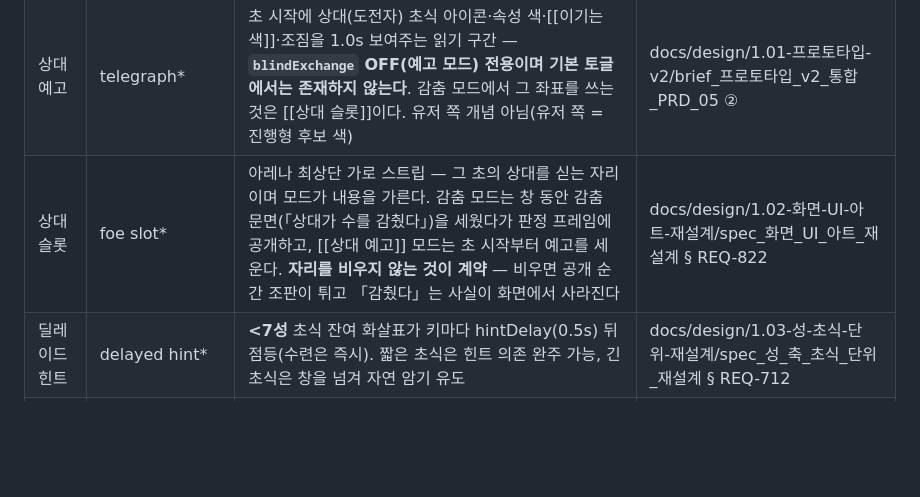
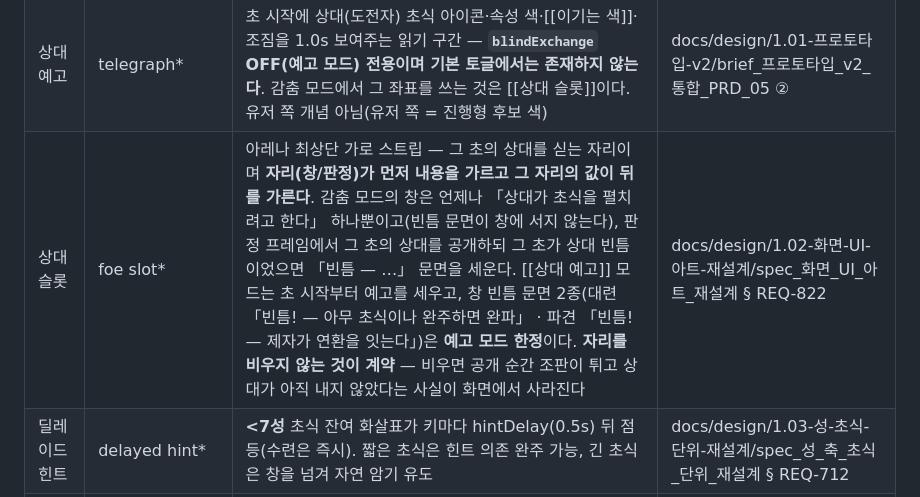
Before and after one commit to asrai/grandmaster-dojo, a Markdown page: docs/design/glossary.md, the part around the change. Drawn GitHub-style; blank space fills up the shorter version.

Commit message:
WIP #252 스펙·용어 문면 정합

```diff
--- a/docs/design/glossary.md
+++ b/docs/design/glossary.md
@@ -48,7 +48,7 @@ updated: 2026-09-04 12:25
 | 진행형 후보 색 | live candidate color* | 입력 중 후보 리스트 최상단 초식의 속성이 "지금 내 색"으로 표시되는 것 — 키를 칠수록 색이 답한다 | docs/design/1.01-프로토타입-v2/brief_프로토타입_v2_통합_PRD_05 ① |
 | 이기는 색 | winning color* | 상대 속성에 우세인 1색. **[[상대 예고]] 모드 전용** — 감춤 모드에는 창 동안 상대 속성 자체가 없어 이 색이 서지 않고, 판정 프레임의 공개와 함께만 읽힌다 (후보 아이콘 강조는 없음) | docs/design/1.01-프로토타입-v2/brief_프로토타입_v2_통합_PRD_05 ② |
 | 상대 예고 | telegraph* | 초 시작에 상대(도전자) 초식 아이콘·속성 색·[[이기는 색]]·조짐을 1.0s 보여주는 읽기 구간 — **`blindExchange` OFF(예고 모드) 전용이며 기본 토글에서는 존재하지 않는다**. 감춤 모드에서 그 좌표를 쓰는 것은 [[상대 슬롯]]이다. 유저 쪽 개념 아님(유저 쪽 = 진행형 후보 색) | docs/design/1.01-프로토타입-v2/brief_프로토타입_v2_통합_PRD_05 ② |
-| 상대 슬롯 | foe slot* | 아레나 최상단 가로 스트립 — 그 초의 상대를 싣는 자리이며 모드가 내용을 가른다. 감춤 모드는 창 동안 감춤 문면(「상대가 수를 감췄다」)을 세웠다가 판정 프레임에 공개하고, [[상대 예고]] 모드는 초 시작부터 예고를 세운다. **자리를 비우지 않는 것이 계약** — 비우면 공개 순간 조판이 튀고 「감췄다」는 사실이 화면에서 사라진다 | docs/design/1.02-화면-UI-아트-재설계/spec_화면_UI_아트_재설계 § REQ-822 |
+| 상대 슬롯 | foe slot* | 아레나 최상단 가로 스트립 — 그 초의 상대를 싣는 자리이며 **자리(창/판정)가 먼저 내용을 가르고 그 자리의 값이 뒤를 가른다**. 감춤 모드의 창은 언제나 「상대가 초식을 펼치려고 한다」 하나뿐이고(빈틈 문면이 창에 서지 않는다), 판정 프레임에서 그 초의 상대를 공개하되 그 초가 상대 빈틈이었으면 「빈틈 — …」 문면을 세운다. [[상대 예고]] 모드는 초 시작부터 예고를 세우고, 창 빈틈 문면 2종(대련 「빈틈! — 아무 초식이나 완주하면 완파」 · 파견 「빈틈! — 제자가 연환을 잇는다」)은 **예고 모드 한정**이다. **자리를 비우지 않는 것이 계약** — 비우면 공개 순간 조판이 튀고 상대가 아직 내지 않았다는 사실이 화면에서 사라진다 | docs/design/1.02-화면-UI-아트-재설계/spec_화면_UI_아트_재설계 § REQ-822 |
 | 딜레이드 힌트 | delayed hint* | **<7성** 초식 잔여 화살표가 키마다 hintDelay(0.5s) 뒤 점등(수련은 즉시). 짧은 초식은 힌트 의존 완주 가능, 긴 초식은 창을 넘겨 자연 암기 유도 | docs/design/1.03-성-초식-단위-재설계/spec_성_축_초식_단위_재설계 § REQ-712 |
 | 완주율 | completion rate* | kill (b) 지표 — 실전 창에서 손 입력으로 발동한 비율 (판정 무관, 원터치 창 제외 — 제외 시점 7성). 판독 유효 조건 = 수동 창 표본 ≥ 20 | docs/design/1.03-성-초식-단위-재설계/spec_성_축_초식_단위_재설계 § REQ-793 |
 | 유효 성공 | effective success* | 판정 ≥ 상쇄인 발동 — 대련·파견의 성 적립이 먹는 단위 (완주율과 별개 축) | docs/design/1.03-성-초식-단위-재설계/spec_성_축_초식_단위_재설계 § REQ-703 |
```
Also changed, not shown: 1 other file.
